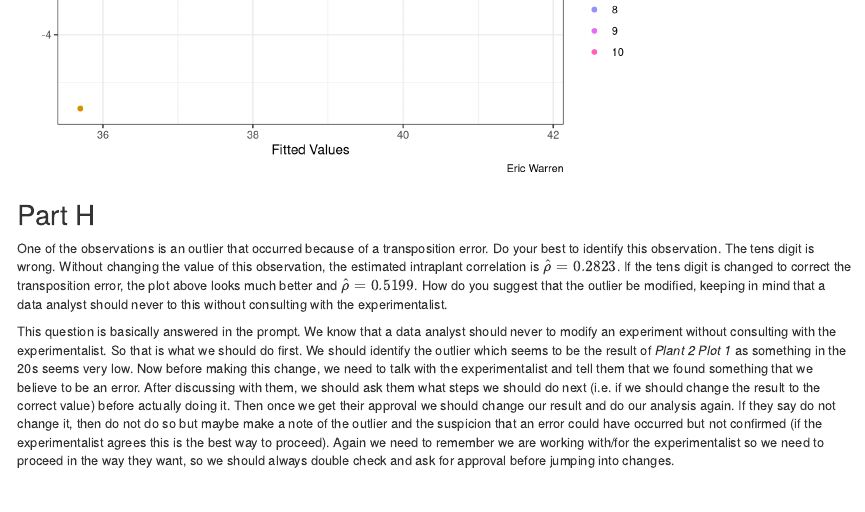
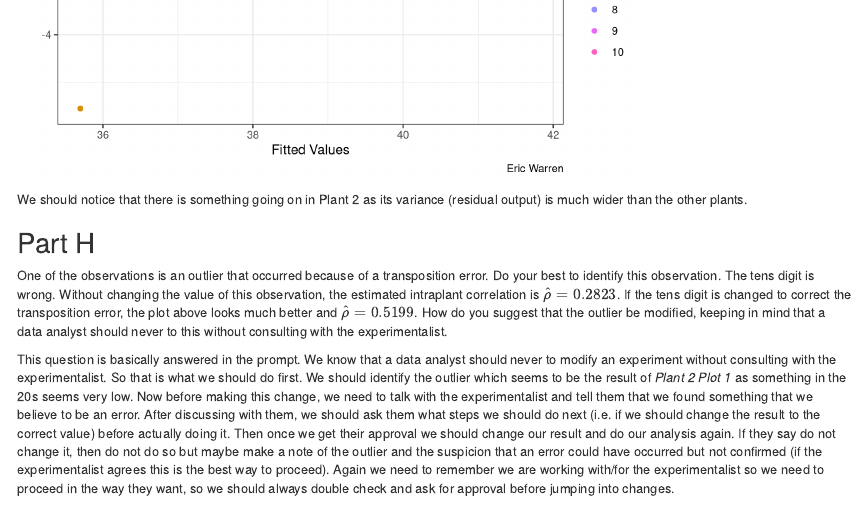
Before and after one commit to ericwarren9/ST-518, an R Markdown document (Warren_ST 518 HW 8.Rmd): the page in a window 1100 px wide, from 3110 px down. Rendered offline with R 4.5, knitr and Pandoc, with nearby package versions.

Commit message:
Files for Homework 8

````diff
--- a/Warren_ST 518 HW 8.Rmd
+++ b/Warren_ST 518 HW 8.Rmd
@@ -122,6 +122,8 @@ protein_transform %>%
        caption = "Eric Warren") +
   theme_bw()
 ```
+
+We should notice that there is something going on in Plant 2 as its variance (residual output) is much wider than the other plants.
 
 ## Part H
 
````
Also changed, not shown: Warren_ST-518-HW-8.pdf.
